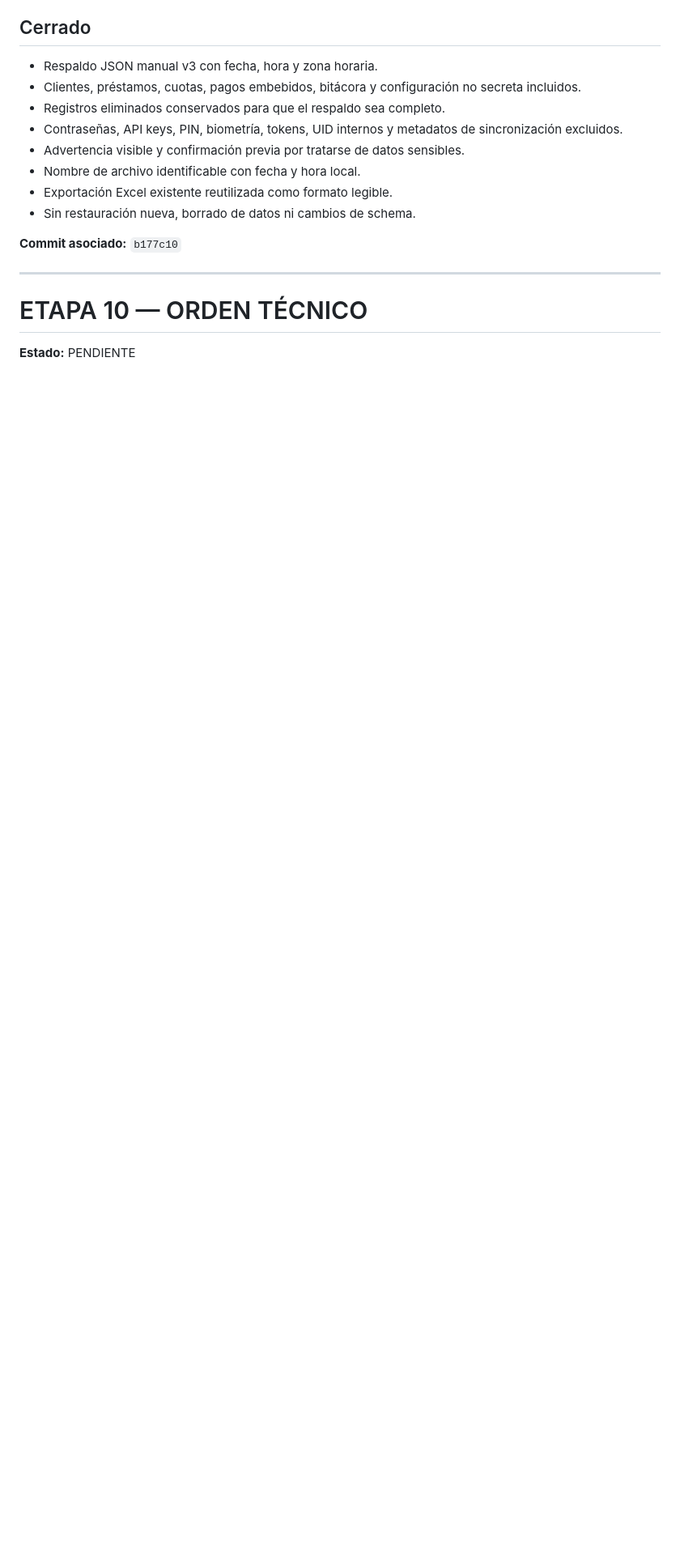
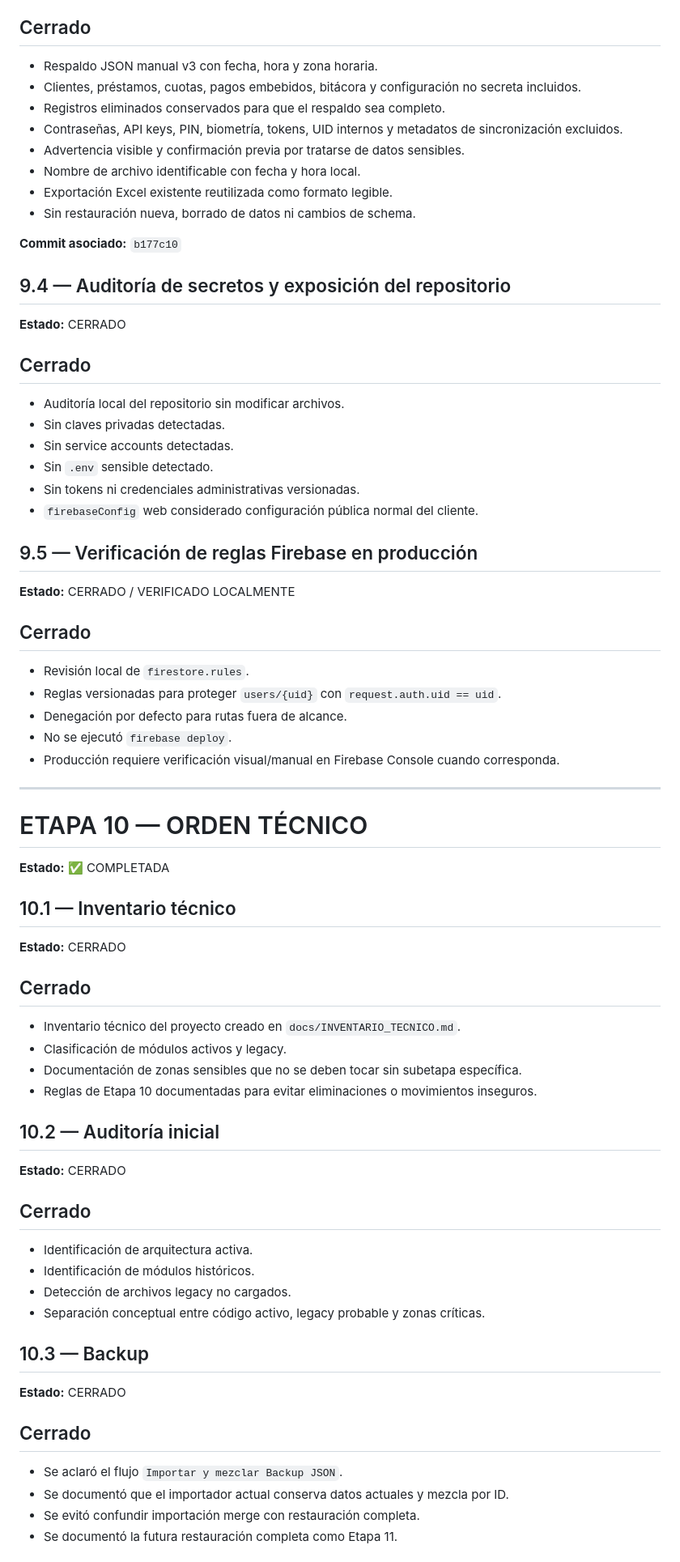
Before and after one commit to G0nz87/Prestcontrol-26, a Markdown page: docs/ROADMAP_MAESTRO.md, the part around one of its changes. Shown at 81% size. Drawn GitHub-style; blank space fills up the shorter version.

Commit message:
Cierra oficialmente etapa 10

```diff
--- a/docs/ROADMAP_MAESTRO.md
+++ b/docs/ROADMAP_MAESTRO.md
@@ -493,8 +492,62 @@ El nuevo préstamo calcula total, cuota y ganancia sobre `montoNominal`, usando
 
 **Commit asociado:** `b177c10`
 
+## 9.4 — Auditoría de secretos y exposición del repositorio
+
+**Estado:** CERRADO
+
+## Cerrado
+- Auditoría local del repositorio sin modificar archivos.
+- Sin claves privadas detectadas.
+- Sin service accounts detectadas.
+- Sin `.env` sensible detectado.
+- Sin tokens ni credenciales administrativas versionadas.
+- `firebaseConfig` web considerado configuración pública normal del cliente.
+
+## 9.5 — Verificación de reglas Firebase en producción
+
+**Estado:** CERRADO / VERIFICADO LOCALMENTE
+
+## Cerrado
+- Revisión local de `firestore.rules`.
+- Reglas versionadas para proteger `users/{uid}` con `request.auth.uid == uid`.
+- Denegación por defecto para rutas fuera de alcance.
+- No se ejecutó `firebase deploy`.
+- Producción requiere verificación visual/manual en Firebase Console cuando corresponda.
+
 ---
 
 # ETAPA 10 — ORDEN TÉCNICO
 
-**Estado:** PENDIENTE
+**Estado:** ✅ COMPLETADA
+
+## 10.1 — Inventario técnico
+
+**Estado:** CERRADO
+
+## Cerrado
+- Inventario técnico del proyecto creado en `docs/INVENTARIO_TECNICO.md`.
+- Clasificación de módulos activos y legacy.
+- Documentación de zonas sensibles que no se deben tocar sin subetapa específica.
+- Reglas de Etapa 10 documentadas para evitar eliminaciones o movimientos inseguros.
+
+## 10.2 — Auditoría inicial
+
+**Estado:** CERRADO
+
+## Cerrado
+- Identificación de arquitectura activa.
+- Identificación de módulos históricos.
+- Detección de archivos legacy no cargados.
+- Separación conceptual entre código activo, legacy probable y zonas críticas.
+
+## 10.3 — Backup
+
+**Estado:** CERRADO
+
+## Cerrado
+- Se aclaró el flujo `Importar y mezclar Backup JSON`.
+- Se documentó que el importador actual conserva datos actuales y mezcla por ID.
+- Se evitó confundir importación merge con restauración completa.
+- Se documentó la futura restauración completa como Etapa 11.
+
```
Also changed, not shown: other parts of docs/ROADMAP_MAESTRO.md (+86 -18 lines).
